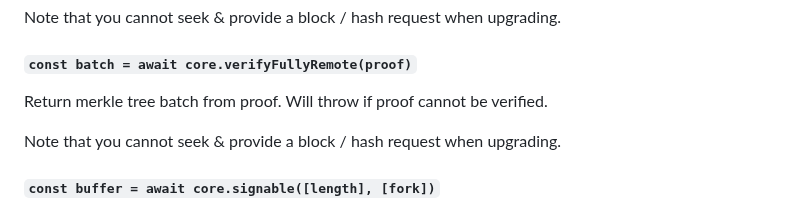
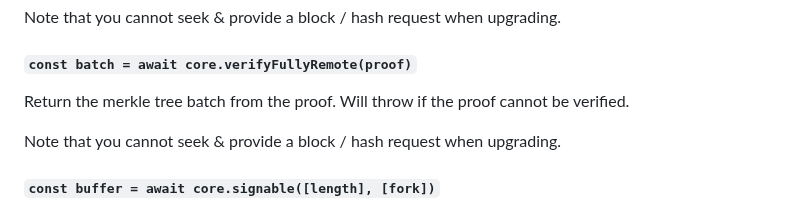
Before and after one commit to holepunchto/hypercore, a Markdown page: README.md, the part around the change. GitHub-like rendering.

Commit message:
Add missing 'the's in `verifyFullyRemote()` docs

```diff
--- a/README.md
+++ b/README.md
@@ -353,7 +353,7 @@ Note that you cannot seek & provide a block / hash request when upgrading.
 
 #### `const batch = await core.verifyFullyRemote(proof)`
 
-Return merkle tree batch from proof. Will throw if proof cannot be verified.
+Return the merkle tree batch from the proof. Will throw if the proof cannot be verified.
 
 Note that you cannot seek & provide a block / hash request when upgrading.
 
```
